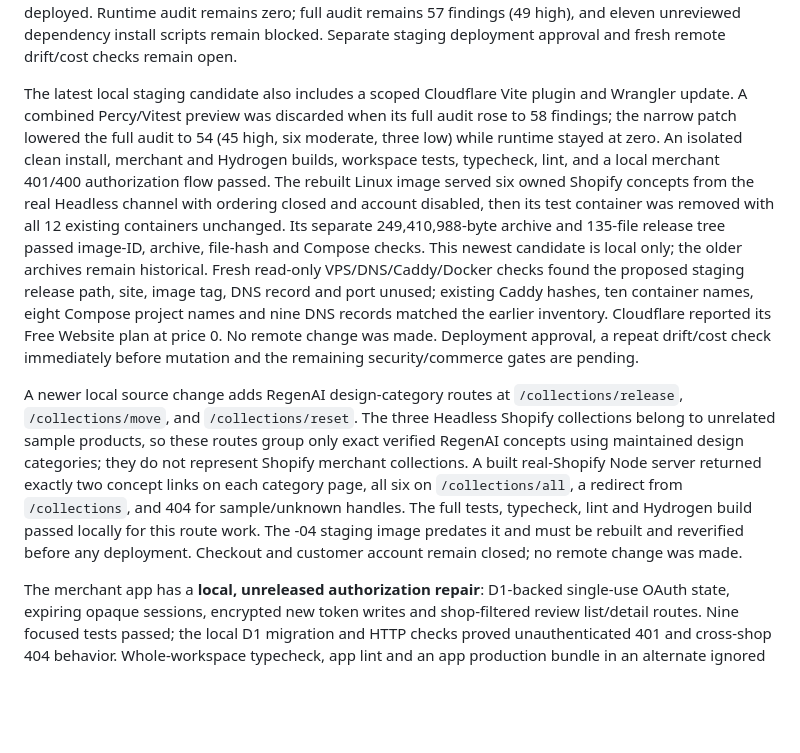
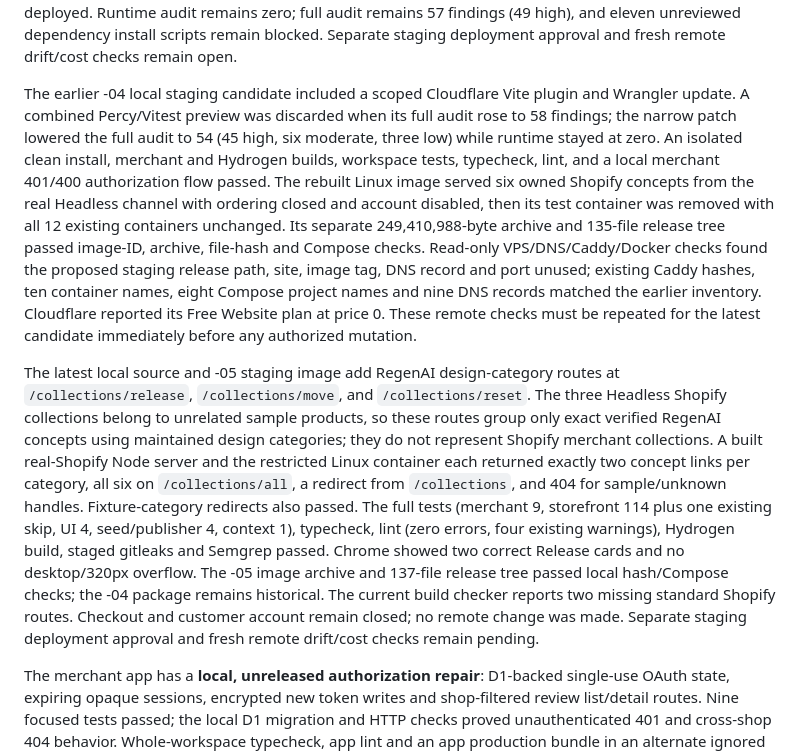
Before and after one commit to Zahidulislam2222/regenai, a Markdown page: docs/BUILD-STATUS.md, the part around the change. Rendered like a GitHub page; blank space fills up the shorter version.

Commit message:
Record verified category staging candidate

```diff
--- a/docs/BUILD-STATUS.md
+++ b/docs/BUILD-STATUS.md
@@ -18,9 +18,9 @@ The refreshed local Hydrogen image includes the product details, comparison and
 
 A newer local staging candidate now includes the native install-policy repair. A clean Windows install from an isolated source copy built Hydrogen without the old rebuild hook or `EALLOWSCRIPTS`. The first Linux Docker build hit an npm registry `ECONNRESET`; a single retry built the image. Its real-Shopify loopback container returned health 200, collection 200 with six owned concept links, product 200 and disabled account 404, then was removed with all 12 existing container names preserved. The image is 1,284,000,886 bytes; its separate 249,420,248-byte archive and 135-file release tree passed archive, image-ID, file-hash and Compose checks. This candidate supersedes the earlier local packages but is not deployed. Runtime audit remains zero; full audit remains 57 findings (49 high), and eleven unreviewed dependency install scripts remain blocked. Separate staging deployment approval and fresh remote drift/cost checks remain open.
 
-The latest local staging candidate also includes a scoped Cloudflare Vite plugin and Wrangler update. A combined Percy/Vitest preview was discarded when its full audit rose to 58 findings; the narrow patch lowered the full audit to 54 (45 high, six moderate, three low) while runtime stayed at zero. An isolated clean install, merchant and Hydrogen builds, workspace tests, typecheck, lint, and a local merchant 401/400 authorization flow passed. The rebuilt Linux image served six owned Shopify concepts from the real Headless channel with ordering closed and account disabled, then its test container was removed with all 12 existing containers unchanged. Its separate 249,410,988-byte archive and 135-file release tree passed image-ID, archive, file-hash and Compose checks. This newest candidate is local only; the older archives remain historical. Fresh read-only VPS/DNS/Caddy/Docker checks found the proposed staging release path, site, image tag, DNS record and port unused; existing Caddy hashes, ten container names, eight Compose project names and nine DNS records matched the earlier inventory. Cloudflare reported its Free Website plan at price 0. No remote change was made. Deployment approval, a repeat drift/cost check immediately before mutation and the remaining security/commerce gates are pending.
+The earlier -04 local staging candidate included a scoped Cloudflare Vite plugin and Wrangler update. A combined Percy/Vitest preview was discarded when its full audit rose to 58 findings; the narrow patch lowered the full audit to 54 (45 high, six moderate, three low) while runtime stayed at zero. An isolated clean install, merchant and Hydrogen builds, workspace tests, typecheck, lint, and a local merchant 401/400 authorization flow passed. The rebuilt Linux image served six owned Shopify concepts from the real Headless channel with ordering closed and account disabled, then its test container was removed with all 12 existing containers unchanged. Its separate 249,410,988-byte archive and 135-file release tree passed image-ID, archive, file-hash and Compose checks. Read-only VPS/DNS/Caddy/Docker checks found the proposed staging release path, site, image tag, DNS record and port unused; existing Caddy hashes, ten container names, eight Compose project names and nine DNS records matched the earlier inventory. Cloudflare reported its Free Website plan at price 0. These remote checks must be repeated for the latest candidate immediately before any authorized mutation.
 
-A newer local source change adds RegenAI design-category routes at `/collections/release`, `/collections/move`, and `/collections/reset`. The three Headless Shopify collections belong to unrelated sample products, so these routes group only exact verified RegenAI concepts using maintained design categories; they do not represent Shopify merchant collections. A built real-Shopify Node server returned exactly two concept links on each category page, all six on `/collections/all`, a redirect from `/collections`, and 404 for sample/unknown handles. The full tests, typecheck, lint and Hydrogen build passed locally for this route work. The -04 staging image predates it and must be rebuilt and reverified before any deployment. Checkout and customer account remain closed; no remote change was made.
+The latest local source and -05 staging image add RegenAI design-category routes at `/collections/release`, `/collections/move`, and `/collections/reset`. The three Headless Shopify collections belong to unrelated sample products, so these routes group only exact verified RegenAI concepts using maintained design categories; they do not represent Shopify merchant collections. A built real-Shopify Node server and the restricted Linux container each returned exactly two concept links per category, all six on `/collections/all`, a redirect from `/collections`, and 404 for sample/unknown handles. Fixture-category redirects also passed. The full tests (merchant 9, storefront 114 plus one existing skip, UI 4, seed/publisher 4, context 1), typecheck, lint (zero errors, four existing warnings), Hydrogen build, staged gitleaks and Semgrep passed. Chrome showed two correct Release cards and no desktop/320px overflow. The -05 image archive and 137-file release tree passed local hash/Compose checks; the -04 package remains historical. The current build checker reports two missing standard Shopify routes. Checkout and customer account remain closed; no remote change was made. Separate staging deployment approval and fresh remote drift/cost checks remain pending.
 
 The merchant app has a **local, unreleased authorization repair**: D1-backed single-use OAuth state, expiring opaque sessions, encrypted new token writes and shop-filtered review list/detail routes. Nine focused tests passed; the local D1 migration and HTTP checks proved unauthenticated 401 and cross-shop 404 behavior. Whole-workspace typecheck, app lint and an app production bundle in an alternate ignored output directory passed. The normal Windows build directory remains locked. Preview/staging shared data bindings were removed from source; isolated databases, remote secret configuration, migration, legacy token rotation, sandbox installation and independent review remain open. The currently deployed merchant Worker was not changed by this work.
 
```
Also changed, not shown: PROJECT_PLAN.md (+1 -1 lines).
